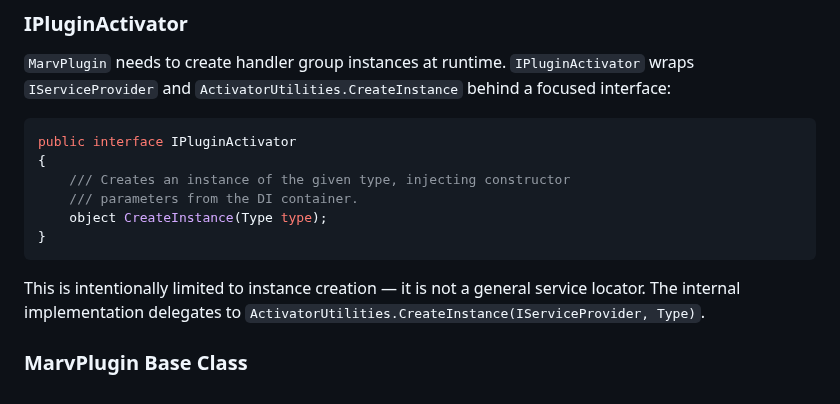
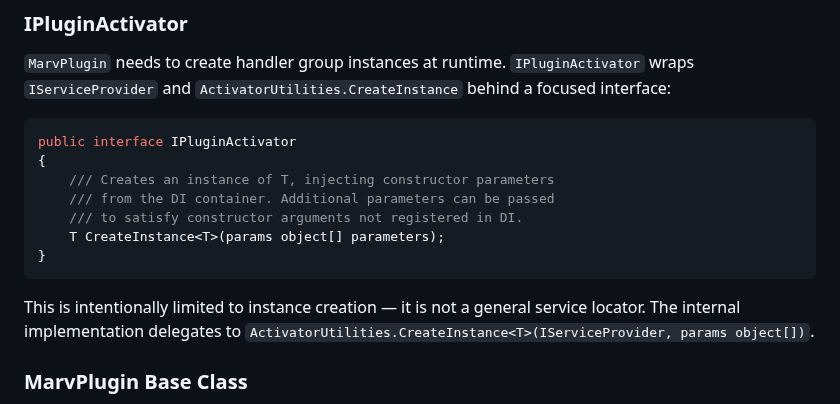
Before and after one commit to predakanga/marv, a Markdown page: docs/plugin-api-draft.md, the part around the change. Rendered like a GitHub page.

Commit message:
Make IPluginActivator.CreateInstance generic with params
Changed from object CreateInstance(Type) to
T CreateInstance<T>(params object[] parameters), matching the
ActivatorUtilities.CreateInstance<T> signature.

Co-Authored-By: Claude Opus 4.6 <noreply@anthropic.com>

````diff
--- a/docs/plugin-api-draft.md
+++ b/docs/plugin-api-draft.md
@@ -77,15 +77,16 @@ never calls handler methods directly.
 ```csharp
 public interface IPluginActivator
 {
-    /// Creates an instance of the given type, injecting constructor
-    /// parameters from the DI container.
-    object CreateInstance(Type type);
+    /// Creates an instance of T, injecting constructor parameters
+    /// from the DI container. Additional parameters can be passed
+    /// to satisfy constructor arguments not registered in DI.
+    T CreateInstance<T>(params object[] parameters);
 }
 ```
 
 This is intentionally limited to instance creation — it is not a
 general service locator. The internal implementation delegates to
-`ActivatorUtilities.CreateInstance(IServiceProvider, Type)`.
+`ActivatorUtilities.CreateInstance<T>(IServiceProvider, params object[])`.
 
 ### MarvPlugin Base Class
 
````
Also changed, not shown: docs/prompts.md (+8 -0 lines).
